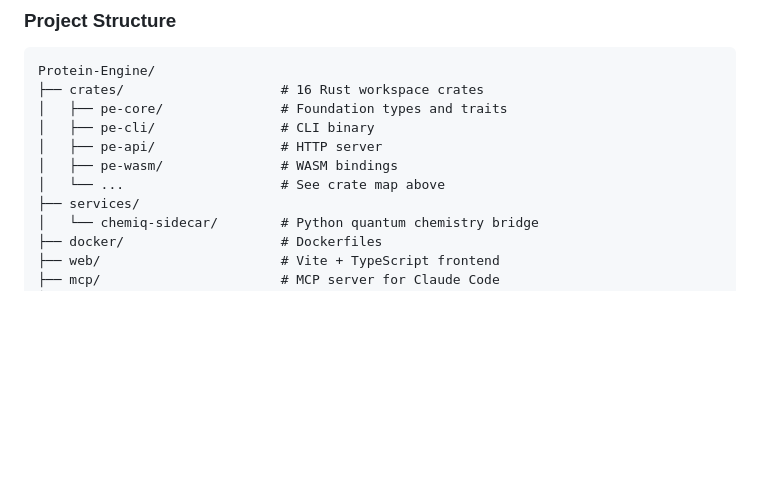
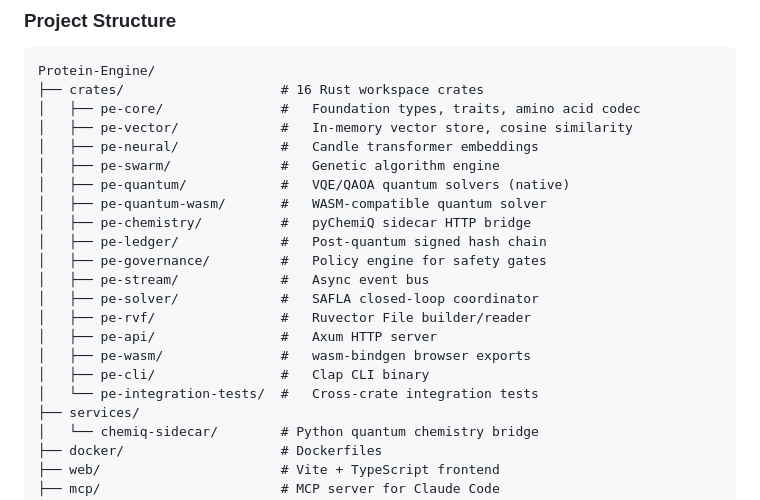
Before and after one commit to globalbusinessadvisors/Protein-Engine, a Markdown page: README.md, the part around the change. Drawn GitHub-style; blank space fills up the shorter version.

Commit message:
Update README project structure to list all 16 crates
Co-Authored-By: Claude Opus 4.6 <noreply@anthropic.com>

````diff
--- a/README.md
+++ b/README.md
@@ -248,11 +248,22 @@ make clean             # Remove build artifacts
 ```
 Protein-Engine/
 ├── crates/                    # 16 Rust workspace crates
-│   ├── pe-core/               # Foundation types and traits
-│   ├── pe-cli/                # CLI binary
-│   ├── pe-api/                # HTTP server
-│   ├── pe-wasm/               # WASM bindings
-│   └── ...                    # See crate map above
+│   ├── pe-core/               #   Foundation types, traits, amino acid codec
+│   ├── pe-vector/             #   In-memory vector store, cosine similarity
+│   ├── pe-neural/             #   Candle transformer embeddings
+│   ├── pe-swarm/              #   Genetic algorithm engine
+│   ├── pe-quantum/            #   VQE/QAOA quantum solvers (native)
+│   ├── pe-quantum-wasm/       #   WASM-compatible quantum solver
+│   ├── pe-chemistry/          #   pyChemiQ sidecar HTTP bridge
+│   ├── pe-ledger/             #   Post-quantum signed hash chain
+│   ├── pe-governance/         #   Policy engine for safety gates
+│   ├── pe-stream/             #   Async event bus
+│   ├── pe-solver/             #   SAFLA closed-loop coordinator
+│   ├── pe-rvf/                #   Ruvector File builder/reader
+│   ├── pe-api/                #   Axum HTTP server
+│   ├── pe-wasm/               #   wasm-bindgen browser exports
+│   ├── pe-cli/                #   Clap CLI binary
+│   └── pe-integration-tests/  #   Cross-crate integration tests
 ├── services/
 │   └── chemiq-sidecar/        # Python quantum chemistry bridge
 ├── docker/                    # Dockerfiles
````
